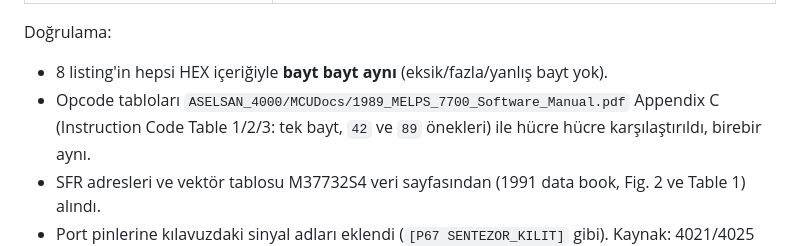
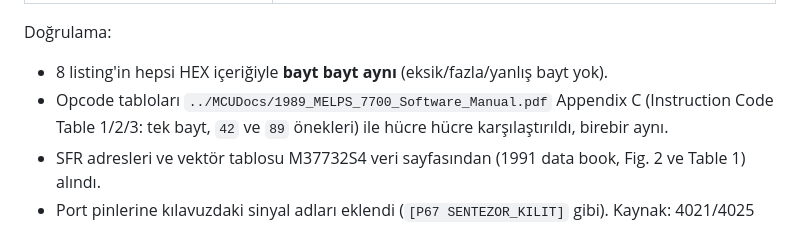
Before and after one commit to barisdinc/ASELSAN_4000, a Markdown page: disasm/README.md, the part around the change. Rendered like a GitHub page.

Commit message:
disasm/README: MELPS 7700 kılavuz yolu repo köküne göre düzeltildi
ASELSAN_4000 alt dizini kaldırıldı; çalışma dizini artık reponun kendisi.

Co-Authored-By: Claude Opus 5.5 <noreply@anthropic.com>

```diff
--- a/disasm/README.md
+++ b/disasm/README.md
@@ -23,7 +23,7 @@ Derleyici imzaları NC77 ile uyumlu (ncrt0 başlangıç kodu, runtime kütüphan
 
 Doğrulama:
 - 8 listing'in hepsi HEX içeriğiyle **bayt bayt aynı** (eksik/fazla/yanlış bayt yok).
-- Opcode tabloları `ASELSAN_4000/MCUDocs/1989_MELPS_7700_Software_Manual.pdf` Appendix C
+- Opcode tabloları `../MCUDocs/1989_MELPS_7700_Software_Manual.pdf` Appendix C
   (Instruction Code Table 1/2/3: tek bayt, `42` ve `89` önekleri) ile hücre hücre karşılaştırıldı, birebir aynı.
 - SFR adresleri ve vektör tablosu M37732S4 veri sayfasından (1991 data book, Fig. 2 ve Table 1) alındı.
 - Port pinlerine kılavuzdaki sinyal adları eklendi (`[P67 SENTEZOR_KILIT]` gibi). Kaynak: 4021/4025 Depo Bakım
```
